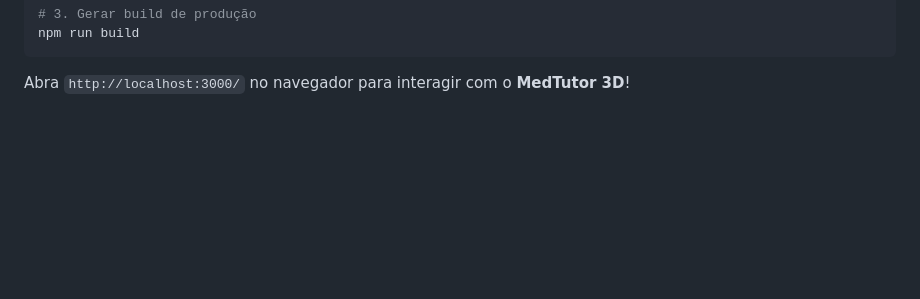
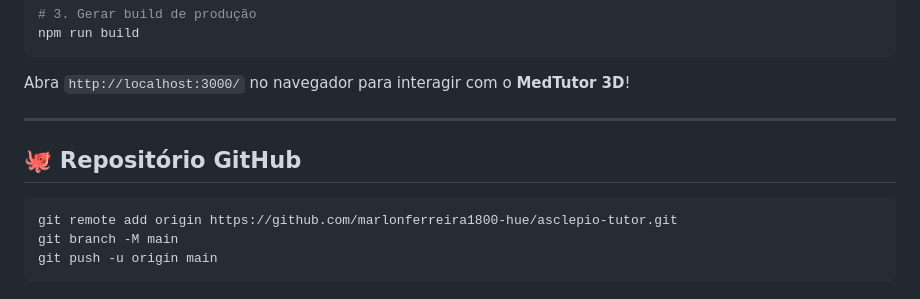
Before and after one commit to marlonferreira1800-hue/asclepio-tutor, a Markdown page: README.md, the part around the change. Drawn GitHub-style; blank space fills up the shorter version.

Commit message:
docs: update repository URL to asclepio-tutor

````diff
--- a/README.md
+++ b/README.md
@@ -111,3 +111,13 @@ npm run build
 ```
 
 Abra `http://localhost:3000/` no navegador para interagir com o **MedTutor 3D**!
+
+---
+
+## 🐙 Repositório GitHub
+
+```bash
+git remote add origin https://github.com/marlonferreira1800-hue/asclepio-tutor.git
+git branch -M main
+git push -u origin main
+```
````
